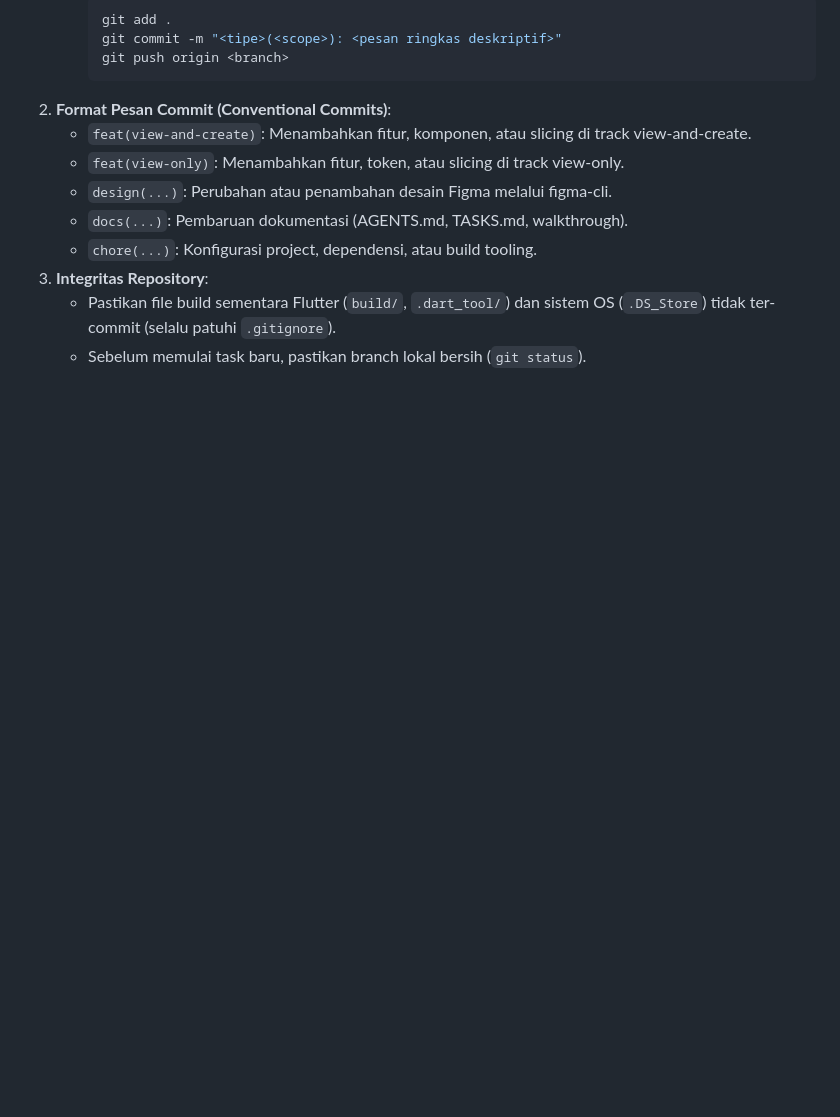
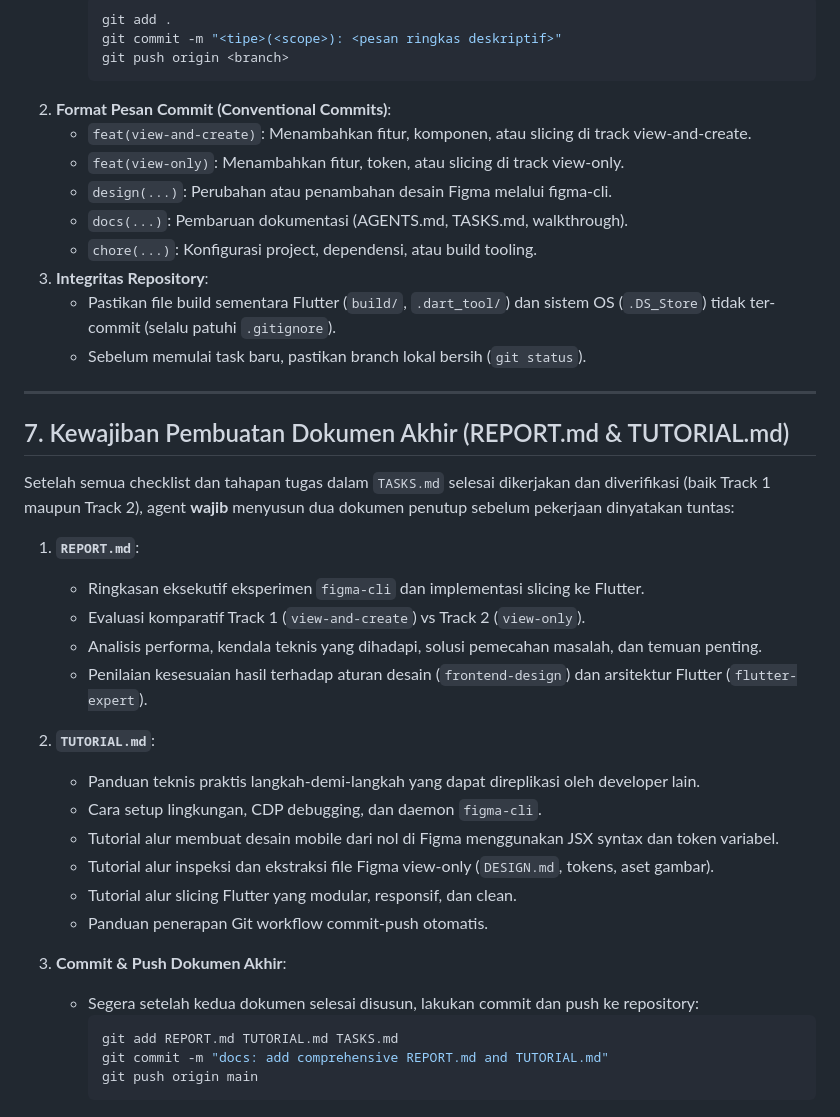
Before and after one commit to muhvarriel/test-figma-cli, a Markdown page: AGENTS.md, the part around the change. Rendered like a GitHub page; blank space fills up the shorter version.

````diff
--- a/AGENTS.md
+++ b/AGENTS.md
@@ -179,3 +179,31 @@ Repositori ini terhubung ke GitHub private repository:
 3. **Integritas Repository**:
    - Pastikan file build sementara Flutter (`build/`, `.dart_tool/`) dan sistem OS (`.DS_Store`) tidak ter-commit (selalu patuhi `.gitignore`).
    - Sebelum memulai task baru, pastikan branch lokal bersih (`git status`).
+
+---
+
+## 7. Kewajiban Pembuatan Dokumen Akhir (REPORT.md & TUTORIAL.md)
+
+Setelah semua checklist dan tahapan tugas dalam `TASKS.md` selesai dikerjakan dan diverifikasi (baik Track 1 maupun Track 2), agent **wajib** menyusun dua dokumen penutup sebelum pekerjaan dinyatakan tuntas:
+
+1. **`REPORT.md`**:
+   - Ringkasan eksekutif eksperimen `figma-cli` dan implementasi slicing ke Flutter.
+   - Evaluasi komparatif Track 1 (`view-and-create`) vs Track 2 (`view-only`).
+   - Analisis performa, kendala teknis yang dihadapi, solusi pemecahan masalah, dan temuan penting.
+   - Penilaian kesesuaian hasil terhadap aturan desain (`frontend-design`) dan arsitektur Flutter (`flutter-expert`).
+
+2. **`TUTORIAL.md`**:
+   - Panduan teknis praktis langkah-demi-langkah yang dapat direplikasi oleh developer lain.
+   - Cara setup lingkungan, CDP debugging, dan daemon `figma-cli`.
+   - Tutorial alur membuat desain mobile dari nol di Figma menggunakan JSX syntax dan token variabel.
+   - Tutorial alur inspeksi dan ekstraksi file Figma view-only (`DESIGN.md`, tokens, aset gambar).
+   - Tutorial alur slicing Flutter yang modular, responsif, dan clean.
+   - Panduan penerapan Git workflow commit-push otomatis.
+
+3. **Commit & Push Dokumen Akhir**:
+   - Segera setelah kedua dokumen selesai disusun, lakukan commit dan push ke repository:
+     ```bash
+     git add REPORT.md TUTORIAL.md TASKS.md
+     git commit -m "docs: add comprehensive REPORT.md and TUTORIAL.md"
+     git push origin main
+     ```
````
Also changed, not shown: README.md (+11 -1 lines), TASKS.md (+32 -0 lines).
